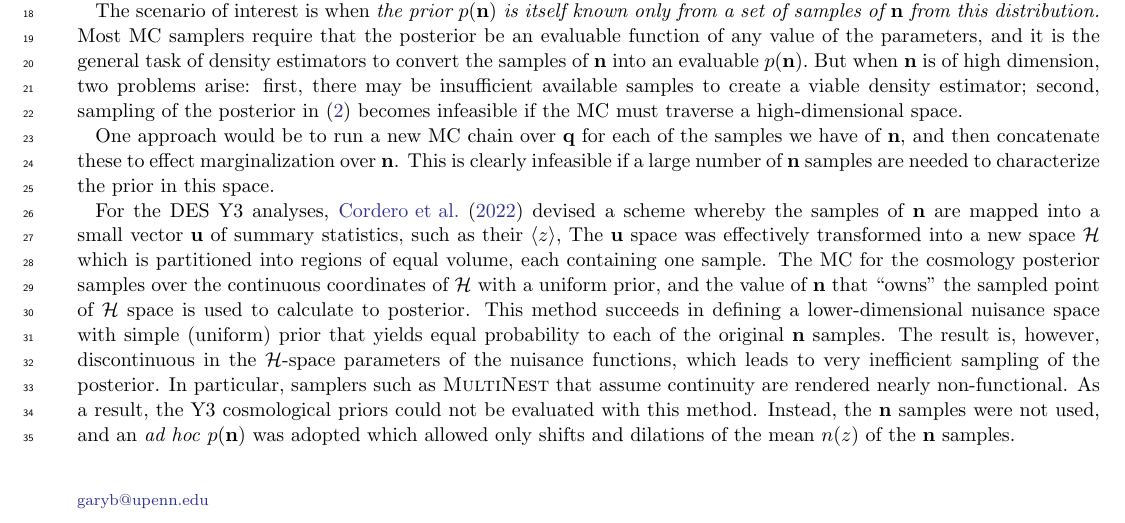
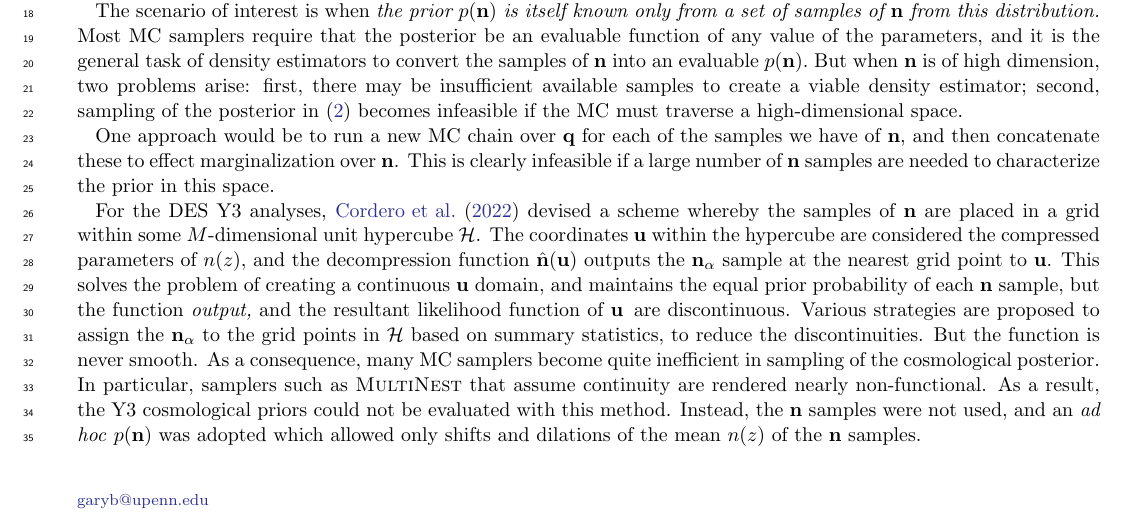
Before and after one commit to gbernstein/nzmodes, a LaTeX paper (main.tex): part of page 1 of 4, cut so that both start at the same text. Compiled offline with LaTeX, dvips and Ghostscript.

Commit message:
Better hyperrank description

```diff
--- a/main.tex
+++ b/main.tex
@@ -69,7 +69,21 @@ The scenario of interest is when \emph{the prior $p(\vecn)$ is itself known only
 
 One approach would be to run a new MC chain over \vecq\ for each of the samples we have of \vecn, and then concatenate these to effect marginalization over \vecn.  This is clearly infeasible if a large number of \vecn\ samples are needed to characterize the prior in this space.
 
-For the DES Y3 analyses, \citet{hyperrank} devised a scheme whereby the samples of \vecn\ are mapped into a small vector \vecu\ of summary statistics, such as their $\langle z \rangle,$  The \vecu\ space was effectively transformed into a new space $\mathcal{H}$ which is partitioned into regions of equal volume, each containing one sample.  The MC for the cosmology posterior samples over the continuous coordinates of $\mathcal{H}$ with a uniform prior, and the value of \vecn\ that ``owns'' the sampled point of $\mathcal{H}$ space is used to calculate to posterior. This method succeeds in defining a lower-dimensional nuisance space with simple (uniform) prior that yields equal probability to each of the original \vecn\ samples.  The result is, however, discontinuous in the $\mathcal{H}$-space parameters of the nuisance functions, which leads to very inefficient sampling of the posterior.  In particular, samplers such as \textsc{MultiNest} that assume continuity are rendered nearly non-functional.  As a result, the Y3 cosmological priors could not be evaluated with this method.  Instead, the \vecn\ samples were not used, and an \textit{ad hoc} $p(\vecn)$ was adopted which allowed only shifts and dilations of the mean $n(z)$ of the \vecn\ samples.
+For the DES Y3 analyses, \citet{hyperrank} devised a scheme whereby
+the samples of \vecn\ are placed in a grid within some $M$-dimensional
+unit hypercube $\mathcal{H}$.  The coordinates \vecu\ within the hypercube
+are considered the compressed parameters of $n(z),$ and the
+decompression function
+$\hat{\vecn}(\vecu)$ outputs the $\vecn_\alpha$ sample at the nearest grid point to
+  \vecu.  This solves the problem of creating a continuous \vecu\
+  domain, and maintains the equal prior probability of each \vecn\
+  sample, but the function \emph{output,} and the resultant likelihood
+  function of \vecu\, are discontinuous.
+Various strategies are proposed to assign the $\vecn_\alpha$ to the grid points in
+$\mathcal{H}$ based on summary statistics, to reduce the
+discontinuities.  But the function is never smooth.
+As a consequence, many MC samplers become quite inefficient in
+sampling of the cosmological posterior.  In particular, samplers such as \textsc{MultiNest} that assume continuity are rendered nearly non-functional.  As a result, the Y3 cosmological priors could not be evaluated with this method.  Instead, the \vecn\ samples were not used, and an \textit{ad hoc} $p(\vecn)$ was adopted which allowed only shifts and dilations of the mean $n(z)$ of the \vecn\ samples.
 
 A more rigorous and extremely efficient method of marginalizing over high-dimensional nuisance parameters was proposed by \citet{hans}, for the case where the following restrictions apply:
 \begin{enumerate}
```
